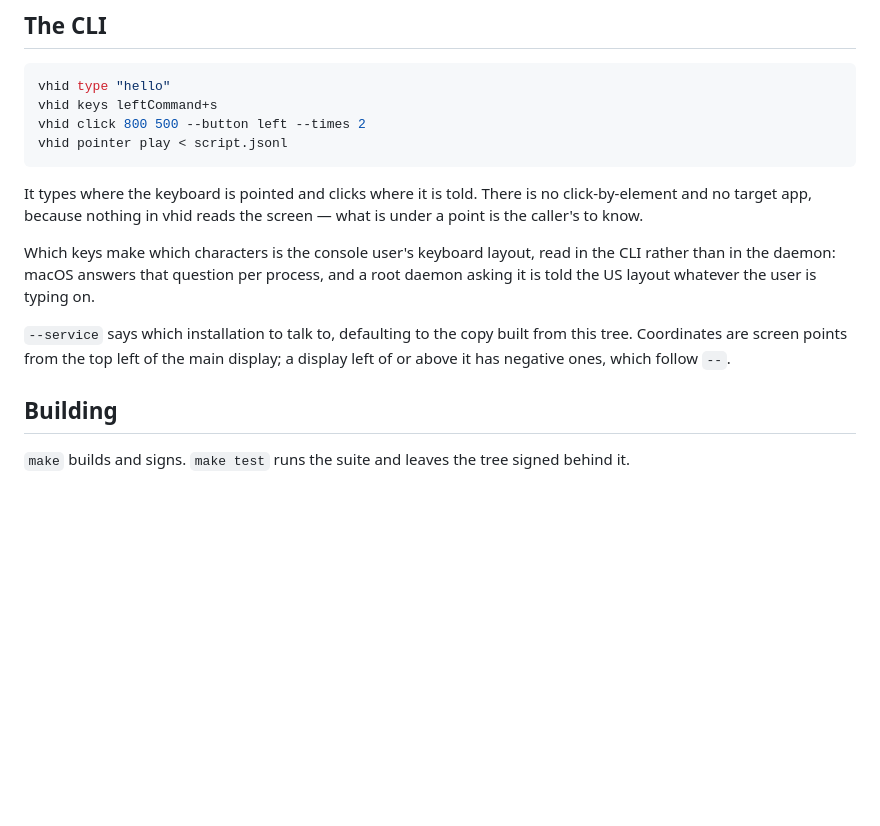
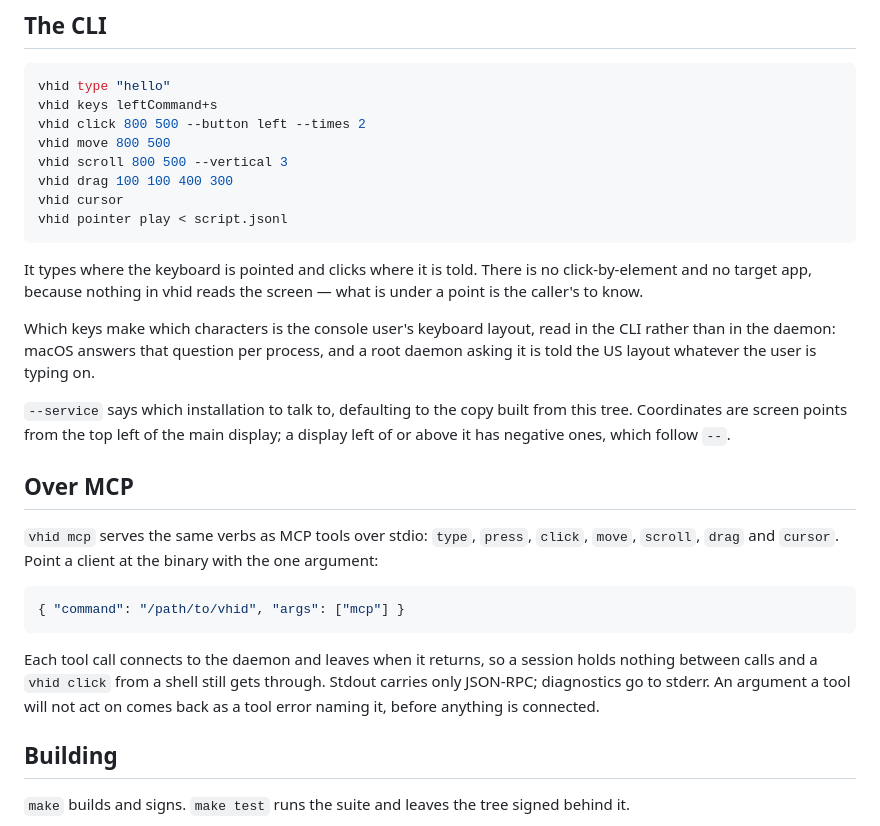
Before and after one commit to promptctl/vhid, a Markdown page: README.md, the part around the change. GitHub-like rendering; blank space fills up the shorter version.

Commit message:
The README shows the new verbs and how to reach them over MCP

````diff
--- a/README.md
+++ b/README.md
@@ -38,6 +38,10 @@ The cost of that isolation is this paragraph: `make test` at the root does not r
 vhid type "hello"
 vhid keys leftCommand+s
 vhid click 800 500 --button left --times 2
+vhid move 800 500
+vhid scroll 800 500 --vertical 3
+vhid drag 100 100 400 300
+vhid cursor
 vhid pointer play < script.jsonl
 ```
 
@@ -52,6 +56,20 @@ asking it is told the US layout whatever the user is typing on.
 `--service` says which installation to talk to, defaulting to the copy built from this
 tree. Coordinates are screen points from the top left of the main display; a display
 left of or above it has negative ones, which follow `--`.
+
+## Over MCP
+
+`vhid mcp` serves the same verbs as MCP tools over stdio: `type`, `press`, `click`, `move`,
+`scroll`, `drag` and `cursor`. Point a client at the binary with the one argument:
+
+```json
+{ "command": "/path/to/vhid", "args": ["mcp"] }
+```
+
+Each tool call connects to the daemon and leaves when it returns, so a session holds
+nothing between calls and a `vhid click` from a shell still gets through. Stdout carries
+only JSON-RPC; diagnostics go to stderr. An argument a tool will not act on comes back as
+a tool error naming it, before anything is connected.
 
 ## Building
 
````
